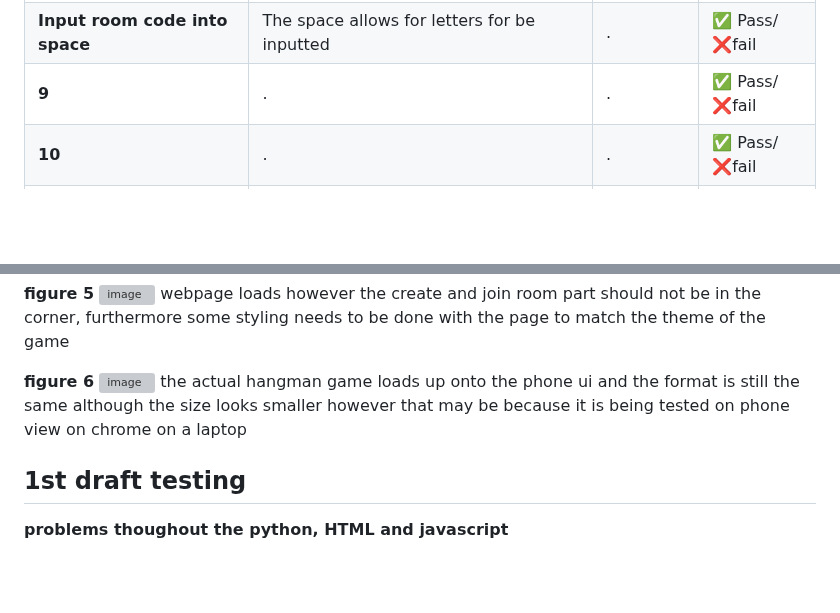
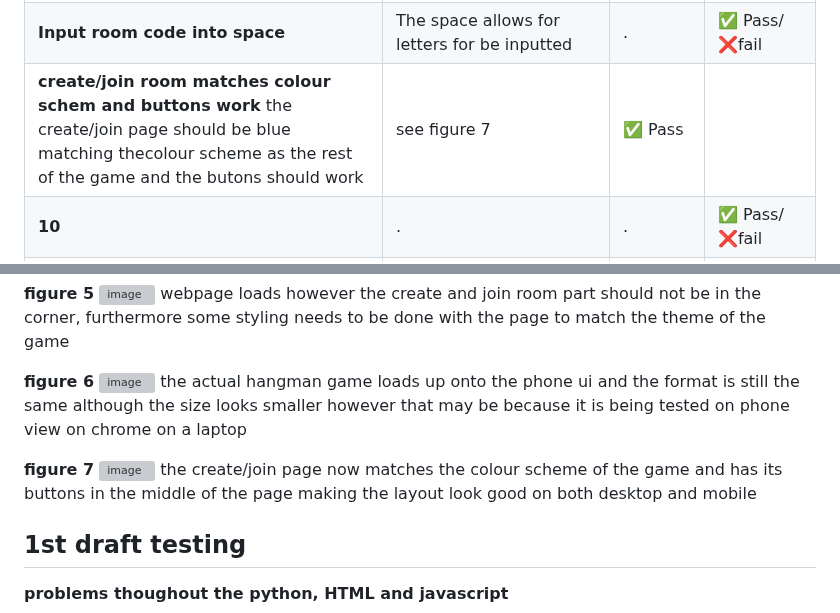
Before and after one commit to rayray-06/Project_Hangman_Assignment, a Markdown page: TestPlan.md, 2 parts joined by grey strips. Rendered like a GitHub page; blank space fills up the shorter version; grey boxes are pictures that could not be loaded.

```diff
--- a/TestPlan.md
+++ b/TestPlan.md
@@ -8,7 +8,7 @@
 | **check if the game is compatible on phone** |check to see if the actual hangman game loads up | see figure 6| ✅ Pass|
 | **Create/Join Room buttons work** |The buttons should be usable and match with the layout |.see figure | ✅ Pass|
 | **Input room code into space** | The space allows for letters for be inputted| .| ✅ Pass/❌fail|
-| **9** |. |.| ✅ Pass/❌fail|
+| **create/join room matches colour schem and buttons work** the create/join page should be blue matching thecolour scheme as the rest of the game and the butons should work |see figure 7| ✅ Pass|
 | **10** | . |.| ✅ Pass/❌fail|
 |**11** | . |.| ✅ Pass/❌fail|
 | **12** | .|.| ✅ Pass/❌fail|
@@ -34,6 +34,12 @@ webpage loads however the create and join room part should not be in the corner,
 **figure 6** <img width="959" height="480" alt="image" src="https://github.com/user-attachments/assets/640087ed-5e93-4511-9da1-6d2018cd8693" />
  the actual hangman game loads up onto the phone ui and the format is still the same although the size looks smaller however that may be because it is being tested on phone view on chrome on a laptop
 
+**figure 7** <img width="919" height="479" alt="image" src="https://github.com/user-attachments/assets/da04f4da-0798-4bcc-8ad7-500681431009" />
+the create/join page now matches the colour scheme of the game and has its buttons in the middle of the page making the layout look good on both desktop and mobile
+
+
+
+
  ## 1st draft testing
  **problems thoughout the python, HTML and javascript**
  1) <img width="590" height="169" alt="image" src="https://github.com/user-attachments/assets/a6357cdd-bac9-4744-9397-2e7146fe13d4" />
```
